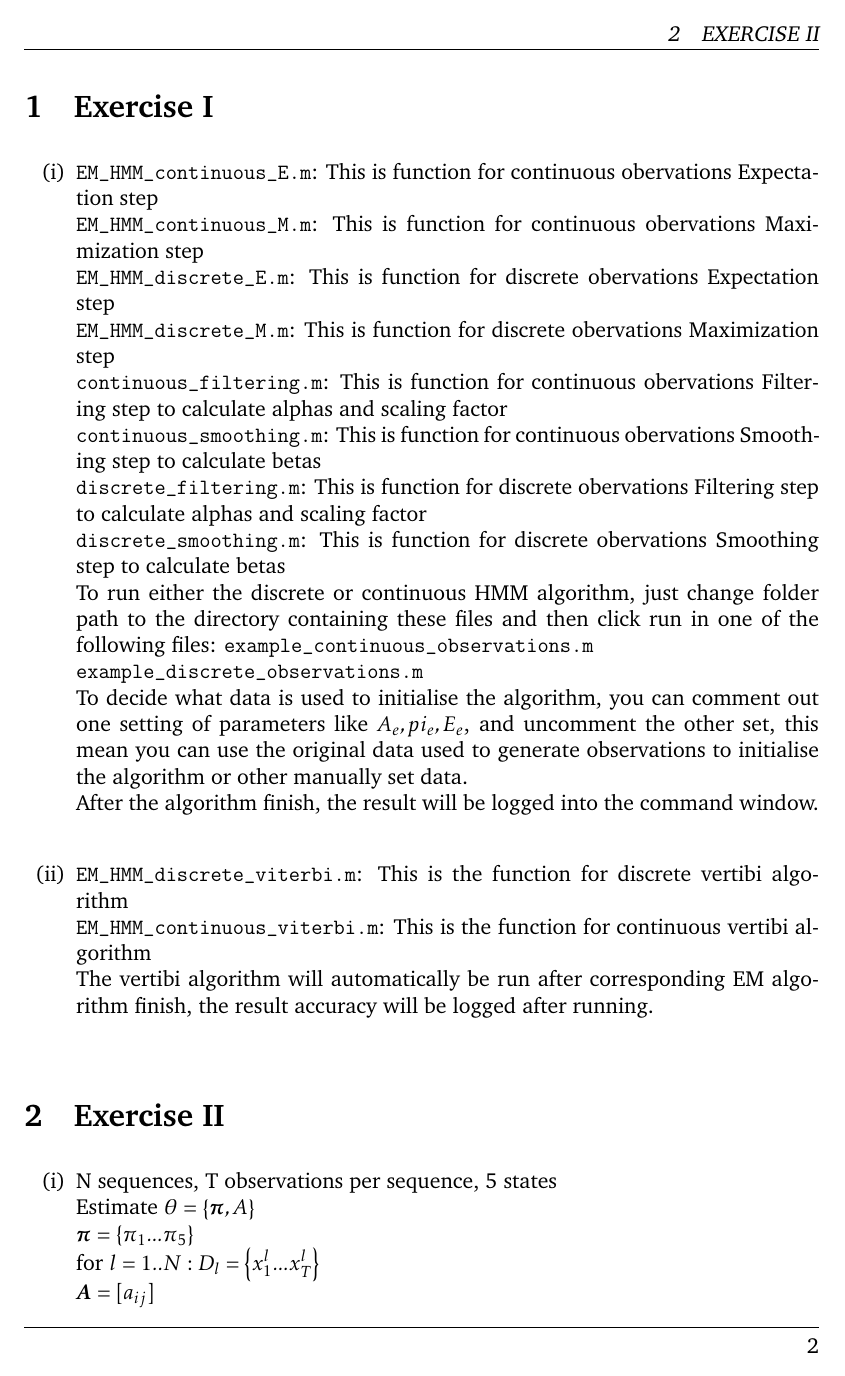
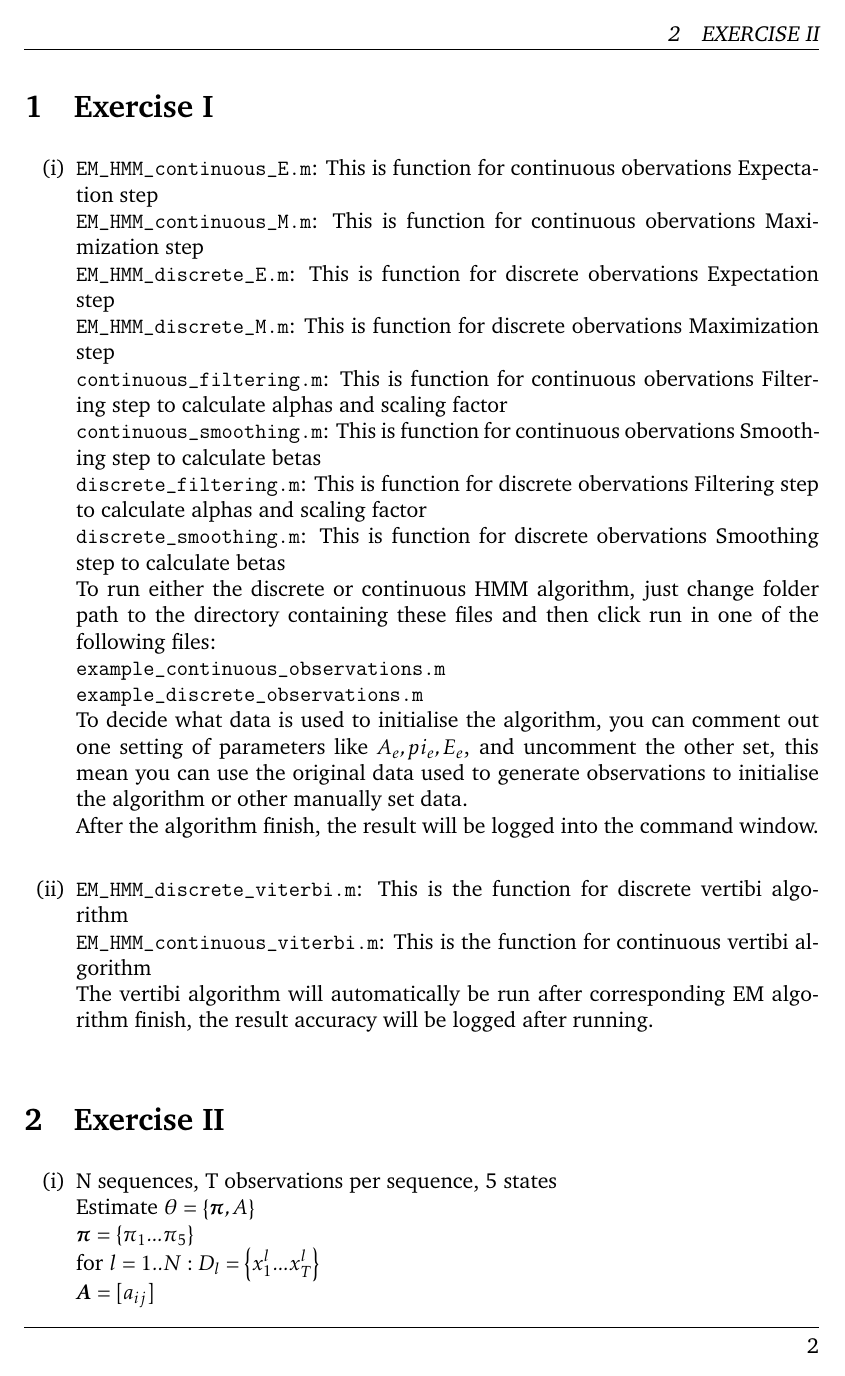
Before and after one commit to samlamgithub/495_cw2, a LaTeX document (report/answers.tex): page 2 of 7. The pictures show the PDF file report/answers.pdf that the author committed with the source.

Commit message:
save report

```diff
--- a/report/answers.tex
+++ b/report/answers.tex
@@ -29,7 +29,7 @@
 \verb|continuous_smoothing.m|: This is function for continuous obervations Smoothing step to calculate betas\\
 \verb|discrete_filtering.m|: This is function for discrete obervations Filtering step to calculate alphas and scaling factor\\
 \verb|discrete_smoothing.m|: This is function for discrete obervations Smoothing step to calculate betas\\
-To run either the discrete or continuous HMM algorithm, just change folder path to the directory containing these files and then click run in one of the following files:
+To run either the discrete or continuous HMM algorithm, just change folder path to the directory containing these files and then click run in one of the following files:\\
 \verb|example_continuous_observations.m|\\
 \verb|example_discrete_observations.m|\\
 To decide what data is used to initialise the algorithm, you can comment out one setting of parameters like $A_e, pi_e, E_e$, and uncomment the other set, this mean you can use the original data used to generate observations to initialise the algorithm or other manually set data.\\
@@ -166,9 +166,9 @@ So
 \end{align}
 Maximise $\vec{L}(\vec{\pi},\vec{A},\vec{B})$:
 \begin{align}
-\frac{\partial \vec{L}(\vec{\pi}, \vec{A}, \vec{B})}{\partial  b_{jk}} = \frac{\sum_{l=1}^{N} \sum_{t=1}^{T} E[z_{tk}^l] x_{tj}^l}{b_{jk}} - \lambda = 0 \\
-\lambda = \frac{\sum_{l=1}^{N} \sum_{t=1}^{T} E[z_{tk}^l] x_{tj}^l}{b_{jk}} \\
-b_{jk} = \frac{\sum_{l=1}^{N} \sum_{t=1}^{T} x_{tj}^l E[z_{tk}^l]}{\sum_{l=1}^{N} \sum_{t=1}^{T} \sum_{j=1}^5 E[z_{tr}^l] x_{tj}^l}\\
+\frac{\partial \vec{L}(\vec{\pi}, \vec{A}, \vec{B})}{\partial  b_{jk}} = \frac{\sum_{l=1}^{N} \sum_{t=1}^{T} x_{tj}^l E[z_{tk}^l]}{b_{jk}} - \lambda = 0 \\
+\lambda = \frac{\sum_{l=1}^{N} \sum_{t=1}^{T} x_{tj}^l E[z_{tk}^l]}{b_{jk}} \\
+b_{jk} = \frac{\sum_{l=1}^{N} \sum_{t=1}^{T} x_{tj}^l E[z_{tk}^l]}{\sum_{l=1}^{N} \sum_{t=1}^{T} \sum_{j=1}^5 x_{tj}^l E[z_{tr}^l]}\\
 \frac{\partial \vec{L}(\vec{\pi}, \vec{A}, \vec{B})}{\partial  \pi_k} = \frac{\sum_{l=1}^{N} \sum_{k=1}^K E[z_{1k}^l] }{\pi_k}- \gamma = 0\\
 \gamma = \frac{\sum_{l=1}^{N} \sum_{k=1}^K E[z_{1k}^l] }{\pi_k} \\
 \pi_k = \frac{\sum_{l=1}^{N} E[z_{1k}^l]}{\sum_{l=1}^{N} \sum_{r=1}^K E[z_{1r}^l]} \\
@@ -177,7 +177,7 @@ a_{jk} = \frac{\sum_{l=1}^{N} \sum_{t=2}^{T} E[z_{t-1j}^l  z_{tk}^l]}{\sum_{l=1}
 \end{align}
 Answer is
 \begin{align}
-b_{jk} = \frac{\sum_{l=1}^{N} \sum_{t=1}^{T} x_{tj}^l E[z_{tk}^l]}{\sum_{l=1}^{N} \sum_{t=1}^{T} \sum_{j=1}^5 E[z_{tr}^l] x_{tj}^l}\\
+b_{jk} = \frac{\sum_{l=1}^{N} \sum_{t=1}^{T} x_{tj}^l E[z_{tk}^l]}{\sum_{l=1}^{N} \sum_{t=1}^{T} \sum_{j=1}^5 x_{tj}^l E[z_{tr}^l]}\\
 \pi_k = \frac{\sum_{l=1}^{N} E[z_{1k}^l]}{\sum_{l=1}^{N} \sum_{r=1}^K E[z_{1r}^l]} \\
 a_{jk} = \frac{\sum_{l=1}^{N} \sum_{t=2}^{T} E[z_{t-1j}^l  z_{tk}^l]}{\sum_{l=1}^{N} \sum_{t=2}^{T} \sum_{r=1}^K E[z_{t-1j}^l  z_{tr}^l]}
 \end{align}
```
Also changed, not shown: report/answers.pdf, 2 other files.
